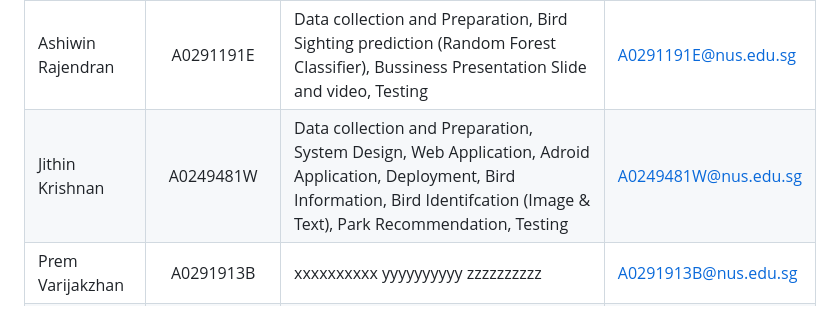
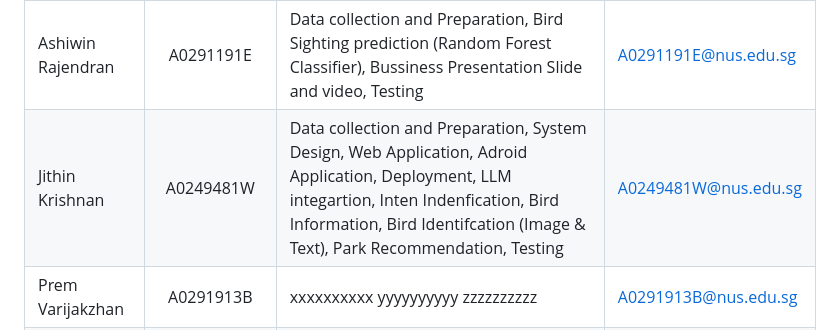
Before and after one commit to jithinkrn/IRS-PM-2024-01-13-IS06PT-GRP-WingSpan, a Markdown page: README.md, the part around the change. GitHub-like rendering.

```diff
--- a/README.md
+++ b/README.md
@@ -47,7 +47,7 @@ As we continue to refine and expand WingSpan's capabilities, we are excited abou
 | Official Full Name  | Student ID (MTech Applicable)  | Work Items (Who Did What) | Email (Optional) |
 | :------------ |:---------------:| :-----| :-----|
 | Ashiwin Rajendran | A0291191E |Data collection and Preparation, Bird Sighting prediction (Random Forest Classifier), Bussiness Presentation Slide and video, Testing | A0291191E@nus.edu.sg |
-| Jithin Krishnan | A0249481W | Data collection and Preparation, System Design, Web Application, Adroid Application, Deployment, Bird Information, Bird Identifcation (Image & Text), Park Recommendation, Testing| A0249481W@nus.edu.sg |
+| Jithin Krishnan | A0249481W | Data collection and Preparation, System Design, Web Application, Adroid Application, Deployment, LLM integartion, Inten Indenfication, Bird Information, Bird Identifcation (Image & Text), Park Recommendation, Testing| A0249481W@nus.edu.sg |
 | Prem Varijakzhan | A0291913B | xxxxxxxxxx yyyyyyyyyy zzzzzzzzzz| A0291913B@nus.edu.sg |
 | Shankar Sai Ganesh | A0168149U | Data collection and processing, Heatmap (Gradient Boosting Regressor), Testing, System Design Presentation and Video|  E0176582@nus.edu.sg |
 
```
